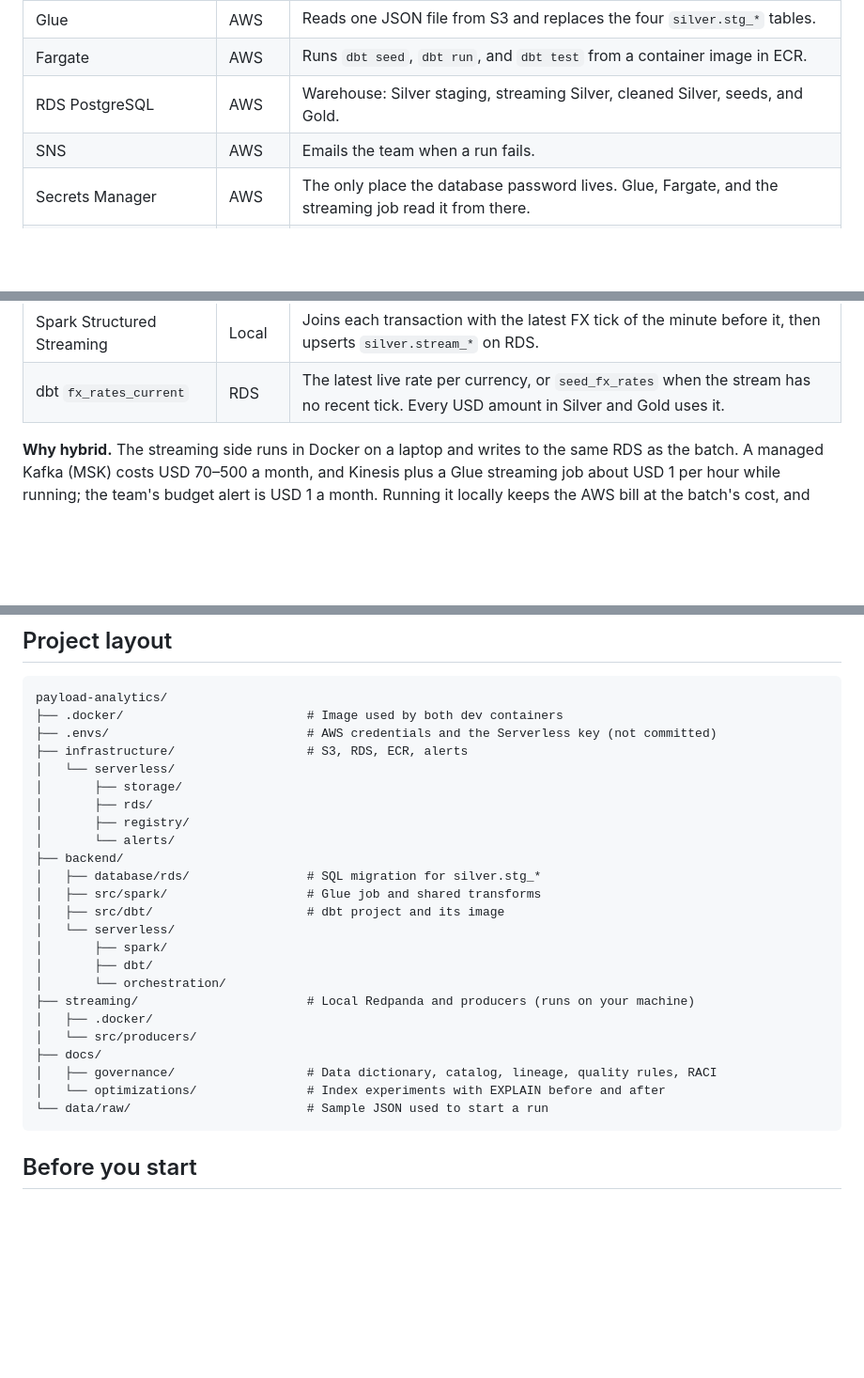
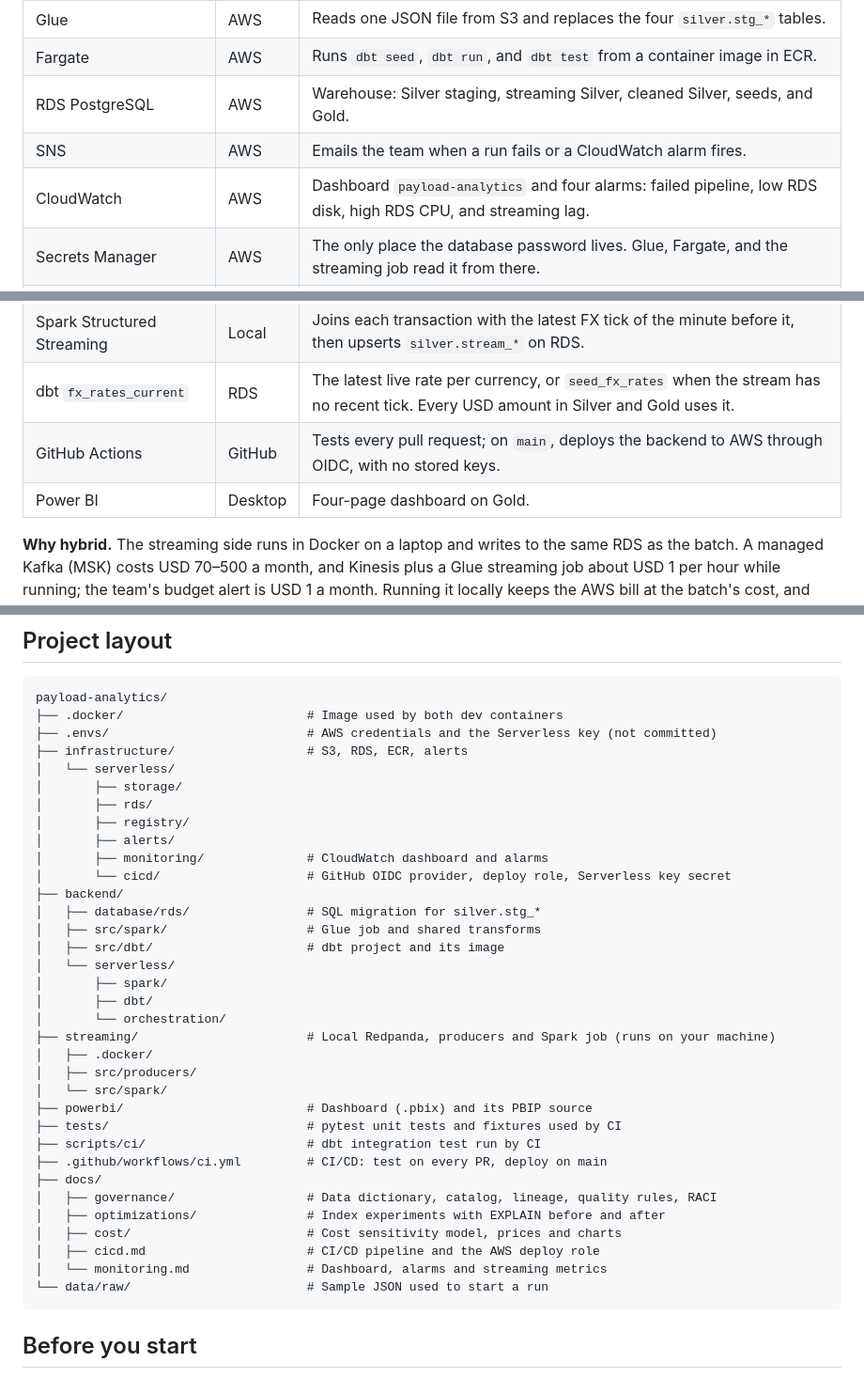
Before and after one commit to niosto/payload-analytics, a Markdown page: README.md, 3 parts joined by grey strips. Shown at 94% size. Rendered like a GitHub page; blank space fills up the shorter version.

````diff
--- a/README.md
+++ b/README.md
@@ -18,13 +20,16 @@ dbt converts every amount to USD with the live rate. That is where the two speed
 | Glue | AWS | Reads one JSON file from S3 and replaces the four `silver.stg_*` tables. |
 | Fargate | AWS | Runs `dbt seed`, `dbt run`, and `dbt test` from a container image in ECR. |
 | RDS PostgreSQL | AWS | Warehouse: Silver staging, streaming Silver, cleaned Silver, seeds, and Gold. |
-| SNS | AWS | Emails the team when a run fails. |
+| SNS | AWS | Emails the team when a run fails or a CloudWatch alarm fires. |
+| CloudWatch | AWS | Dashboard `payload-analytics` and four alarms: failed pipeline, low RDS disk, high RDS CPU, and streaming lag. |
 | Secrets Manager | AWS | The only place the database password lives. Glue, Fargate, and the streaming job read it from there. |
 | Redpanda | Local | Kafka-compatible broker. Its two topics are the raw event log, the Bronze of the streaming side. |
 | FX producers | Local | Real rates: Binance trades for five currencies, a daily API for the other four. Each currency has one source. |
 | Transaction simulator | Local | Live transactions on real customers and accounts from the dataset, with the source's dirt kept. |
 | Spark Structured Streaming | Local | Joins each transaction with the latest FX tick of the minute before it, then upserts `silver.stream_*` on RDS. |
 | dbt `fx_rates_current` | RDS | The latest live rate per currency, or `seed_fx_rates` when the stream has no recent tick. Every USD amount in Silver and Gold uses it. |
+| GitHub Actions | GitHub | Tests every pull request; on `main`, deploys the backend to AWS through OIDC, with no stored keys. |
+| Power BI | Desktop | Four-page dashboard on Gold. |
 
 **Why hybrid.** The streaming side runs in Docker on a laptop and writes to the same RDS as the batch. A managed Kafka (MSK) costs USD 70–500 a month, and Kinesis plus a Glue streaming job about USD 1 per hour while running; the team's budget alert is USD 1 a month. Running it locally keeps the AWS bill at the batch's cost, and nothing downstream changes: dbt reads `silver.stream_*` like any other table.
 
@@ -57,7 +62,9 @@ payload-analytics/
 │       ├── storage/
 │       ├── rds/
 │       ├── registry/
-│       └── alerts/
+│       ├── alerts/
+│       ├── monitoring/              # CloudWatch dashboard and alarms
+│       └── cicd/                    # GitHub OIDC provider, deploy role, Serverless key secret
 ├── backend/
 │   ├── database/rds/                # SQL migration for silver.stg_*
 │   ├── src/spark/                   # Glue job and shared transforms
@@ -66,12 +73,20 @@ payload-analytics/
 │       ├── spark/
 │       ├── dbt/
 │       └── orchestration/
-├── streaming/                       # Local Redpanda and producers (runs on your machine)
+├── streaming/                       # Local Redpanda, producers and Spark job (runs on your machine)
 │   ├── .docker/
-│   └── src/producers/
+│   ├── src/producers/
+│   └── src/spark/
+├── powerbi/                         # Dashboard (.pbix) and its PBIP source
+├── tests/                           # pytest unit tests and fixtures used by CI
+├── scripts/ci/                      # dbt integration test run by CI
+├── .github/workflows/ci.yml         # CI/CD: test on every PR, deploy on main
 ├── docs/
 │   ├── governance/                  # Data dictionary, catalog, lineage, quality rules, RACI
-│   └── optimizations/               # Index experiments with EXPLAIN before and after
+│   ├── optimizations/               # Index experiments with EXPLAIN before and after
+│   ├── cost/                        # Cost sensitivity model, prices and charts
+│   ├── cicd.md                      # CI/CD pipeline and the AWS deploy role
+│   └── monitoring.md                # Dashboard, alarms and streaming metrics
 └── data/raw/                        # Sample JSON used to start a run
 ```
 
````
Also changed, not shown: other parts of README.md (+43 -1 lines), CHANGELOG.md (+7 -0 lines).
